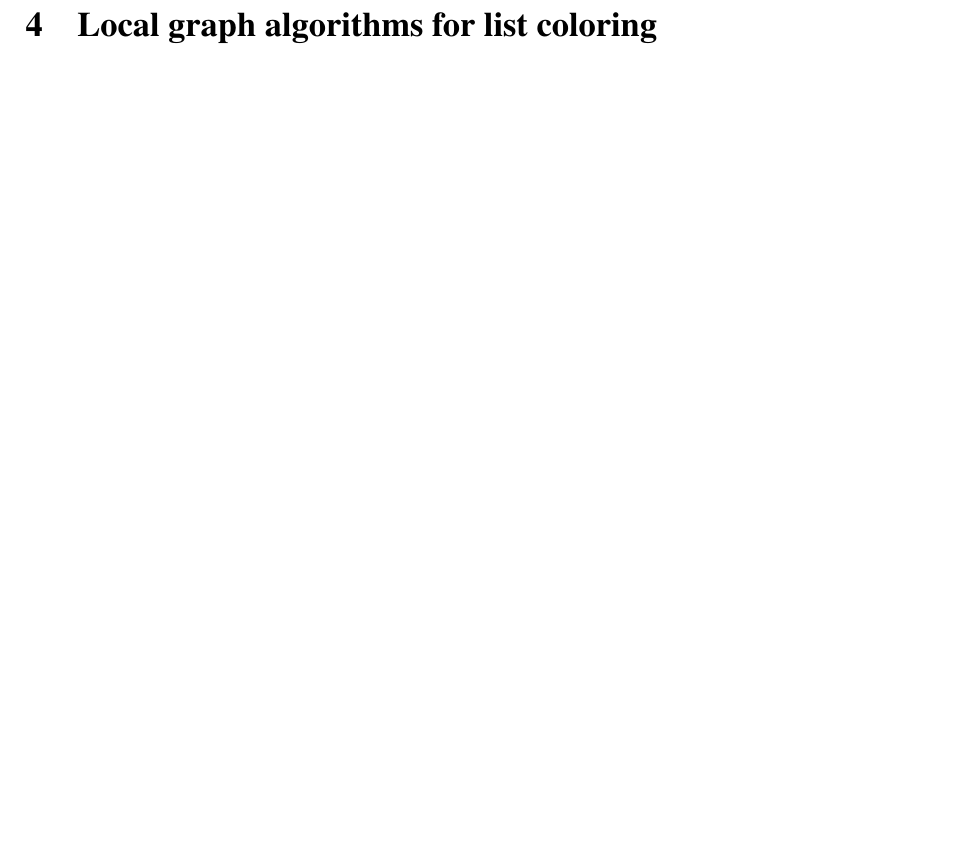
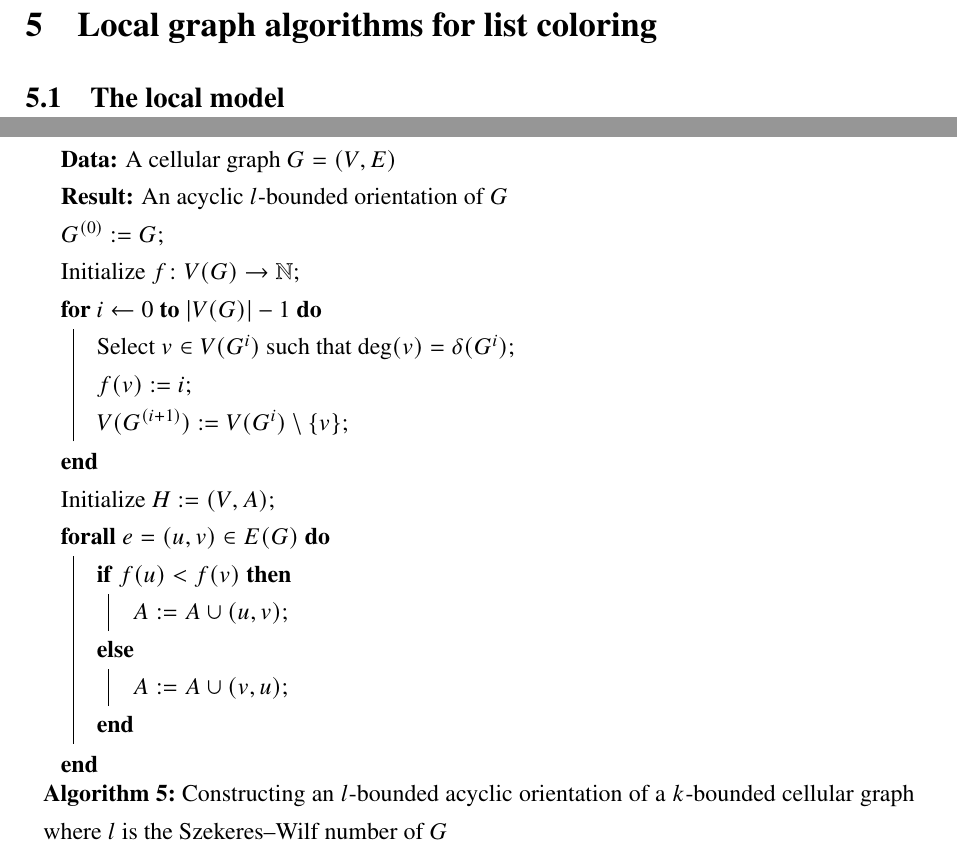
Before and after one commit to Benmartin92/thesis-kth, a LaTeX thesis (thesis.tex): part of page 14 of 16 before the commit and two parts of pages 15 and 16 of 18 after it, the two joined at a grey line, cut so that both start at the same text, the shorter picture padded with empty space. Compiled offline with pdfLaTeX; a missing font is replaced by an installed copy or a similar font.

```diff
--- a/thesis.tex
+++ b/thesis.tex
@@ -377,0 +395,20 @@
+\begin{algorithm}\label{alg:find-acyclic-bounded-orientation-general}
+ \KwData{A cellular graph $G = (V,E)$}
+ \KwResult{An acyclic $l$-bounded orientation of $G$}
+ $G^{(0)} := G$\;
+ Initialize $f \colon V(G) \to \mathbb{N}$\;
+ \For{$i\leftarrow 0$ \KwTo $|V(G)|-1$}{
+  Select $v \in V(G^i)$ such that $\deg(v) = \delta(G^i)$\;
+  $f(v):=i$\;
+  $V(G^{(i+1)}):=V(G^{i}) \setminus \lbrace v \rbrace$\;
+ }
+ Initialize $H:=(V,A)$\;
+ \ForAll{$e = (u,v) \in E(G)$}{
+   \eIf{$f(u) < f(v)$} {
+   	$A := A \cup (u,v)$\;
+   }{
+   $A := A \cup (v,u)$\;
+   }
+ }
+ \caption{Constructing an $l$-bounded acyclic orientation of a $k$-bounded cellular graph where $l$ is the Szekeres\---Wilf number of $G$}
+\end{algorithm}
@@ -379,3 +424,4 @@
+\subsection{The local model}
 
 \newpage
 \printbibliography
```
Also changed, not shown: thesis.tex (27 more changed lines).
